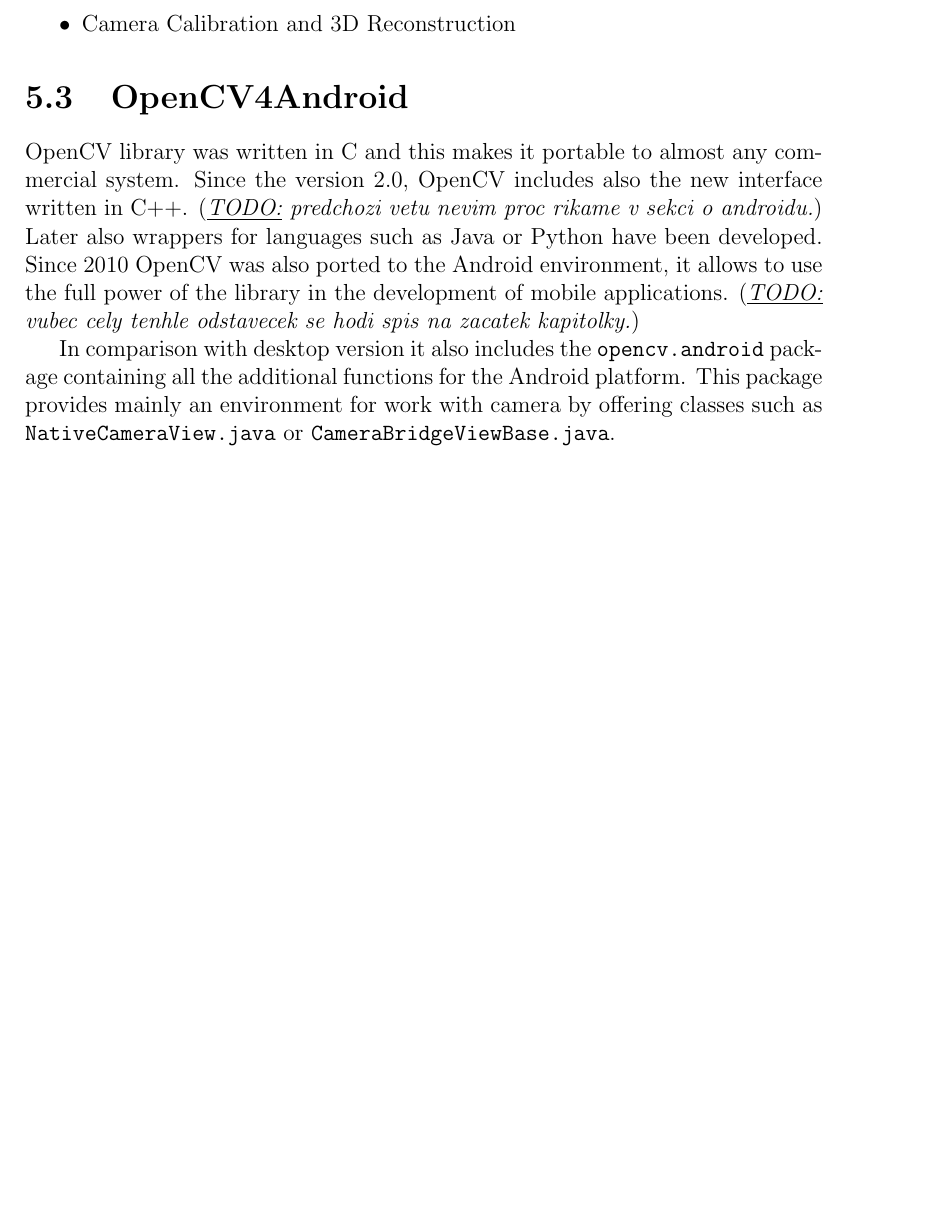
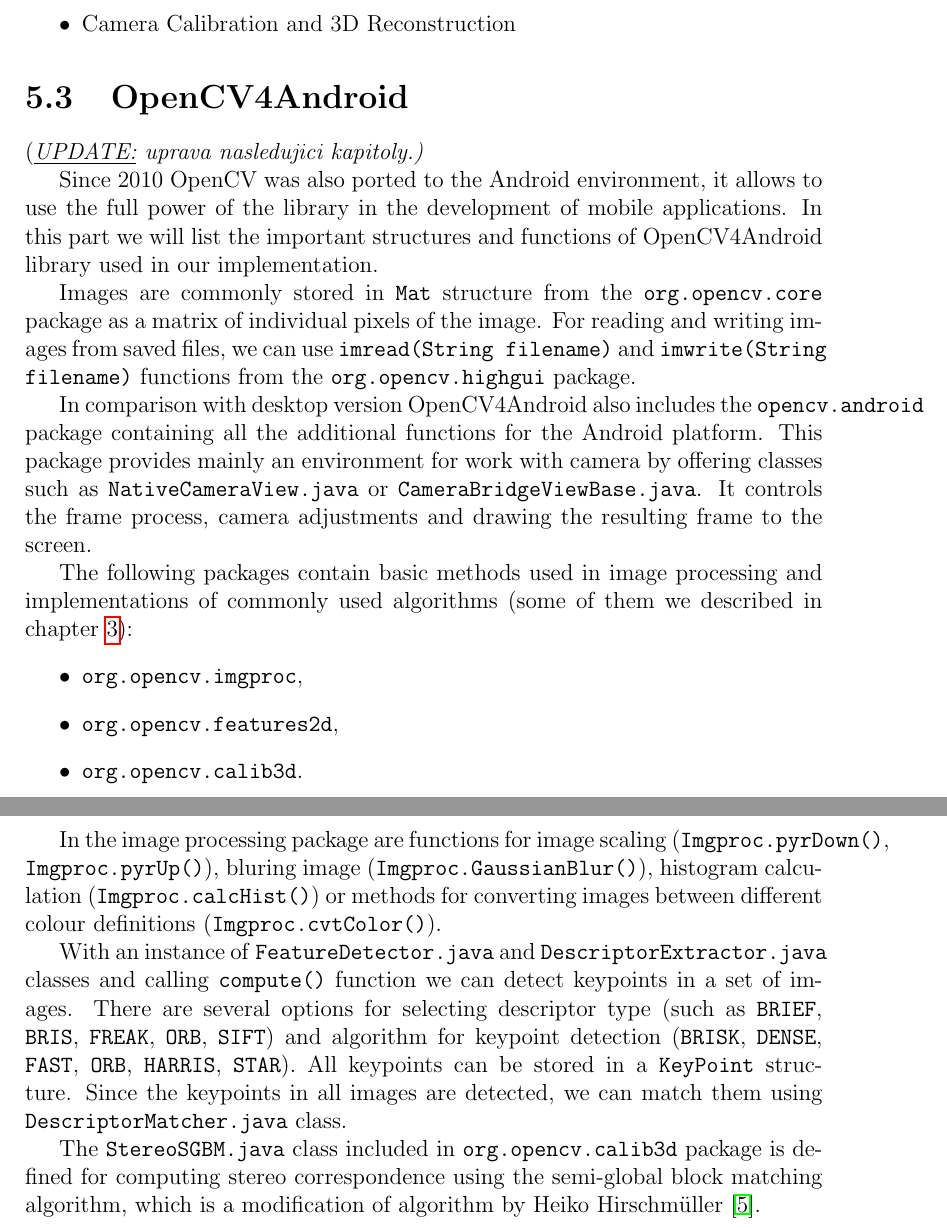
Before and after one commit to viktorievasova/thesis, a LaTeX thesis (thesis.tex, which reads opencv.tex): part of page 31 of 37 before the commit and two parts of pages 31 and 32 of 38 after it, the two joined at a grey line, cut so that both start at the same text, the shorter picture padded with empty space. Compiled offline with pdfLaTeX.

Commit message:
upravy 5.3 OpenCV4Android

```diff
--- a/opencv.tex
+++ b/opencv.tex
@@ -100,12 +92,38 @@
 \end{itemize}
 
 
+
 \section{OpenCV4Android}
-OpenCV library was written in C and this makes it portable to almost any commercial system.
-Since the version 2.0, OpenCV includes also the new interface written in C++. \todo{predchozi vetu nevim proc rikame v sekci o androidu}
-Later also wrappers for languages such as Java or Python have been developed.
+\update{uprava nasledujici kapitoly}{}
+
+%OpenCV library was written in C and this makes it portable to almost any commercial system.
+%Since the version 2.0, OpenCV includes also the new interface written in C++. \todo{predchozi vetu nevim proc rikame v sekci o androidu}
+%Later also wrappers for languages such as Java or Python have been developed.
 Since 2010 OpenCV was also ported to the Android environment, it allows to use the full power of the library in the development of mobile applications.
-\todo{vubec cely tenhle odstavecek se hodi spis na zacatek kapitolky}
+In this part we will list the important structures and functions of OpenCV4Android library used in our implementation.
 
-In comparison with desktop version it also includes the \stype{opencv.android} package containing all the additional functions for the Android platform.
-This package provides mainly an environment for work with camera by offering classes such as  \stype{NativeCameraView.java} or  \stype{CameraBridgeViewBase.java}.
+Images are commonly stored in \stype{Mat} structure from the \stype{org.opencv.core} package as a matrix of individual pixels of the image.
+For reading and writing images from saved files, we can use \stype{imread(String filename)} and \stype{imwrite(String filename)} functions from the \stype{org.opencv.highgui} package.
+
+In comparison with desktop version OpenCV4Android also includes the \stype{opencv.android} package containing all the additional functions for the Android platform.
+This package provides mainly an environment for work with camera by offering classes such as \stype{NativeCameraView.java} or \stype{CameraBridgeViewBase.java}.
+It controls the frame process, camera adjustments and drawing the resulting frame to the screen.
+
+The following packages contain basic methods used in image processing and implementations of commonly used algorithms (some of them we described in chapter \ref{chap:algorithms}):
+\begin{itemize}
+  \item \stype{org.opencv.imgproc},
+  \item \stype{org.opencv.features2d},
+  \item \stype{org.opencv.calib3d}.
+\end{itemize}
+
+In the image processing package are functions for image scaling (\stype{Imgproc.pyrDown()}, \stype{Imgproc.pyrUp()}), bluring image (\stype{Imgproc.GaussianBlur()}), histogram calculation (\stype{Imgproc.calcHist()})
+or methods for converting images between different colour definitions (\stype{Imgproc.cvtColor()}).
+
+%In chapter \ref{chap:algorithms}, we described SIFT and SURF keypoint detector and descriptor.
+%OpenCV library provides the implementation of these algorithms.
+With an instance of \stype{FeatureDetector.java} and \stype{DescriptorExtractor.java} classes and calling \stype{compute()} function we can detect keypoints in a set of images.
+There are several options for selecting descriptor type (such as \stype{BRIEF}, \stype{BRIS}, \stype{FREAK}, \stype{ORB}, \stype{SIFT}) and algorithm for keypoint detection (\stype{BRISK}, \stype{DENSE}, \stype{FAST}, \stype{ORB}, \stype{HARRIS}, \stype{STAR}).
+All keypoints can be stored in a \stype{KeyPoint} structure.
+Since the keypoints in all images are detected, we can match them using \stype{DescriptorMatcher.java} class.
+
+The \stype{StereoSGBM.java} class included in \stype{org.opencv.calib3d} package is defined for computing stereo correspondence using the semi-global block matching algorithm, which is a modification of algorithm by Heiko Hirschmüller \cite{hirschmuller2008}.
```
Also changed, not shown: algorithms.tex (+2 -1 lines), bibliography.tex (+10 -5 lines), thesis.pdf, opencv.tex (10 more changed lines).
